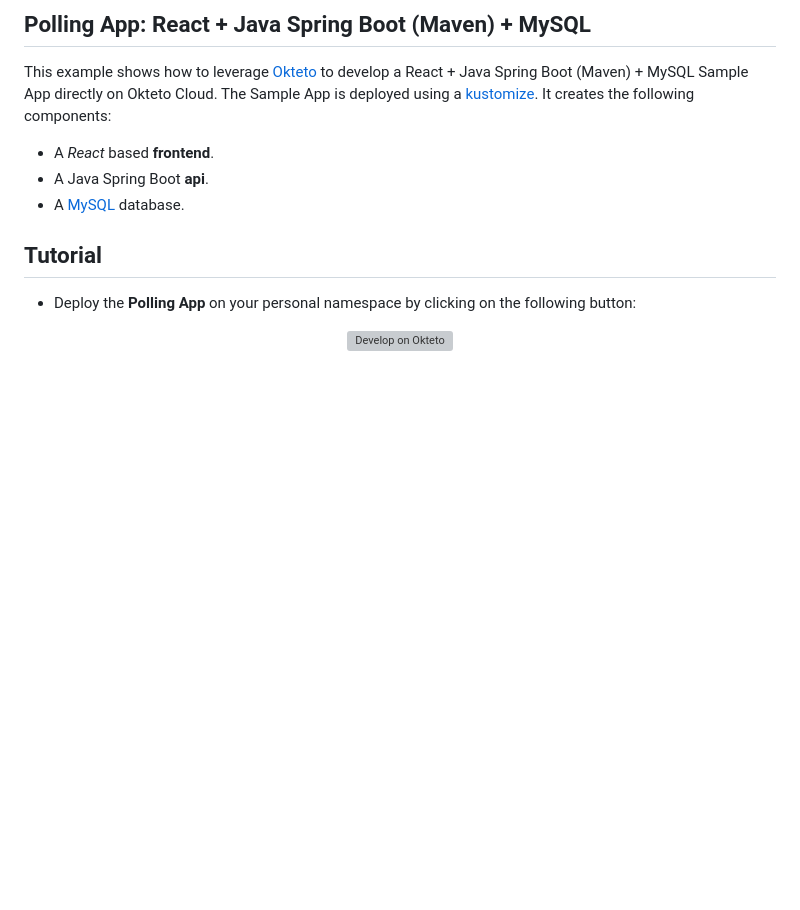
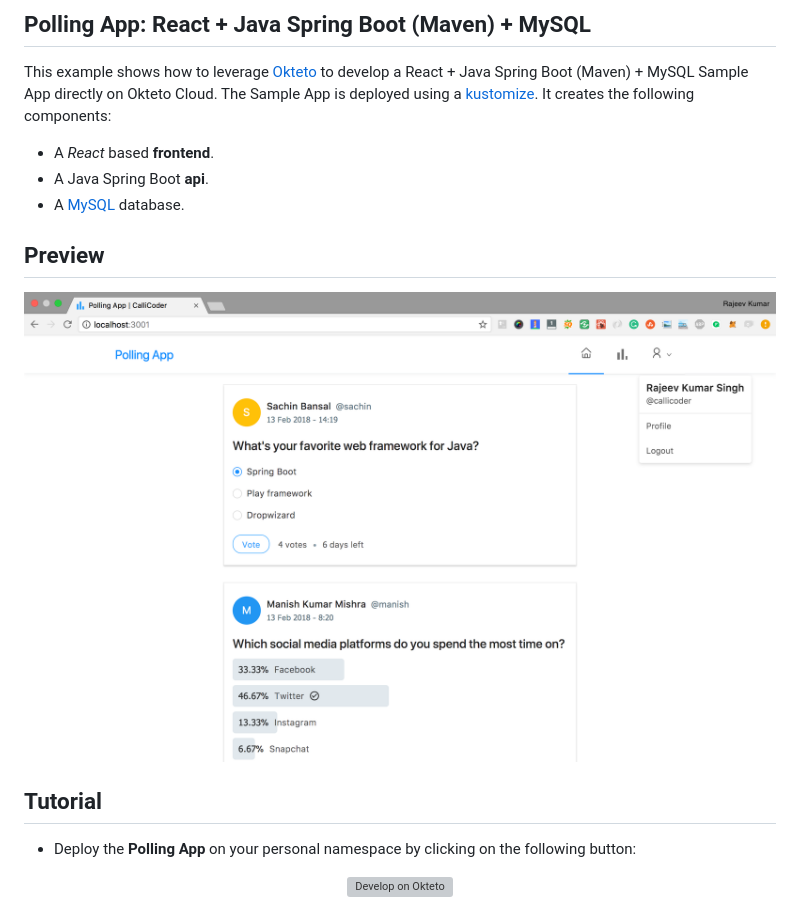
Before and after one commit to Henrik-Geissler/mehrweg-api, a Markdown page: README.md, the part around the change. Drawn GitHub-style; pictures changed too: screenshot.png (added); blank space fills up the shorter version; grey boxes are pictures that could not be loaded.

```diff
--- a/README.md
+++ b/README.md
@@ -5,6 +5,10 @@ This example shows how to leverage [Okteto](https://github.com/okteto/okteto) to
 - A *React* based **frontend**.
 - A Java Spring Boot **api**.
 - A [MySQL](https://www.mysql.com/) database.
+
+## Preview
+
+![App Screenshot](screenshot.png)
 
 ## Tutorial
 
```
